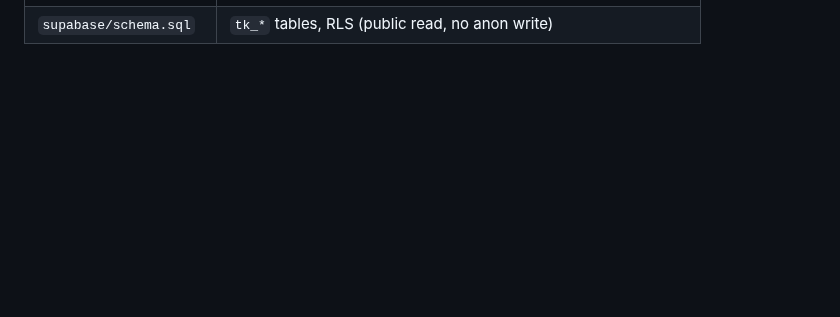
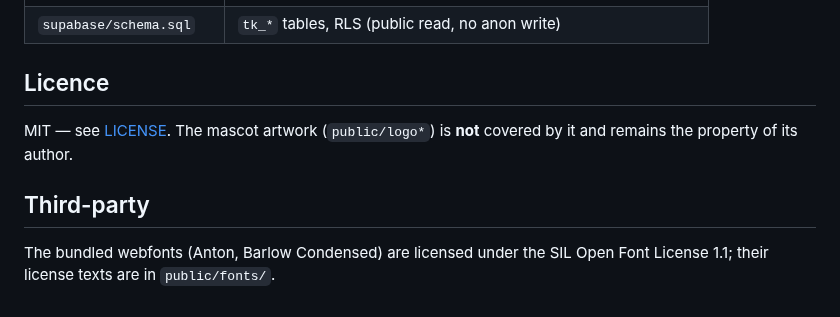
Before and after one commit to JonasHicken/Beermile-Timekeeping, a Markdown page: README.md, the part around one of its changes. Rendered like a GitHub page; blank space fills up the shorter version.

```diff
--- a/README.md
+++ b/README.md
@@ -63 +86,11 @@ write — publishing needs a service-role context or Supabase Auth (see
 | `supabase/schema.sql` | `tk_*` tables, RLS (public read, no anon write) |
+
+## Licence
+
+MIT — see [LICENSE](LICENSE). The mascot artwork (`public/logo*`) is **not**
+covered by it and remains the property of its author.
+
+## Third-party
+
+The bundled webfonts (Anton, Barlow Condensed) are licensed under the SIL Open
+Font License 1.1; their license texts are in `public/fonts/`.
```
Also changed, not shown: other parts of README.md (+31 -8 lines), public/logo-source.jpg, 4 other files.
